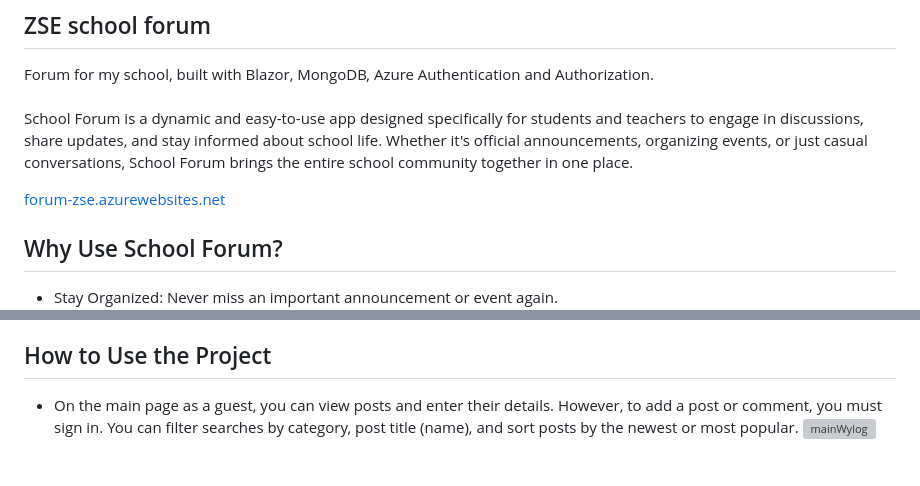
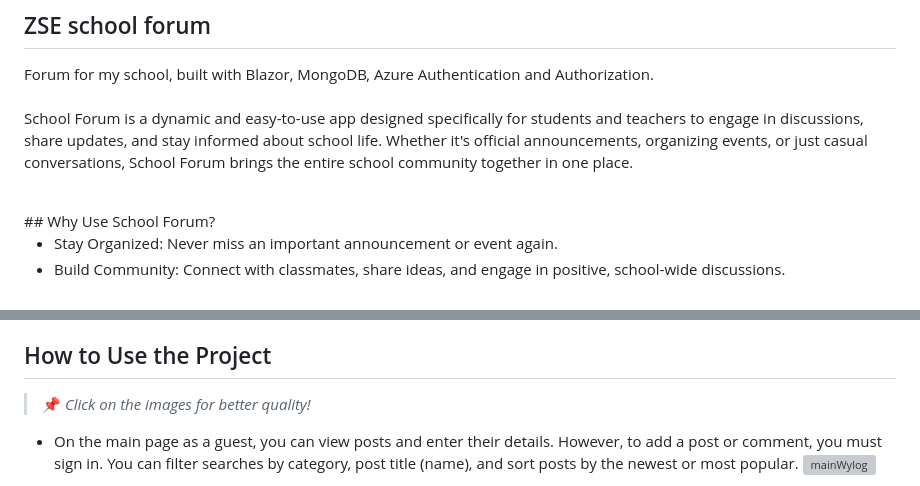
Before and after one commit to Bielako223/ForumZSE, a Markdown page: README.md, 2 parts joined by grey strips. Rendered like a GitHub page; grey boxes are pictures that could not be loaded.

```diff
--- a/README.md
+++ b/README.md
@@ -4,7 +4,6 @@ Forum for my school, built with Blazor, MongoDB, Azure Authentication and Author
 School Forum is a dynamic and easy-to-use app designed specifically for students and teachers
 to engage in discussions, share updates, and stay informed about school life. Whether it's official announcements, organizing events, or just casual conversations, School Forum brings the entire school community together in one place.<br/>
 
-[forum-zse.azurewebsites.net](https://forum-zse.azurewebsites.net/)
 <br/>
 ## Why Use School Forum?
 
@@ -18,7 +17,7 @@ to engage in discussions, share updates, and stay informed about school life. Wh
 - School administrators who want to centralize information and updates.
 - Join the conversation with School Forum – your school, your voice, all in one app!
 ## How to Use the Project
-
+> 📌 *Click on the images for better quality!*
 - On the main page as a guest, you can view posts and enter their details. However, to add a post or comment, you must sign in. You can filter searches by category, post title (name), and sort posts by the newest or most popular.
   <img width="952" alt="mainWylog" src="https://github.com/user-attachments/assets/049d3527-c0de-45b6-99ee-59b6df5b13d2">
 - In the post details view, the title and content of the post are displayed. Logged-in users can add comments, which are visible to everyone, including guests.
```
